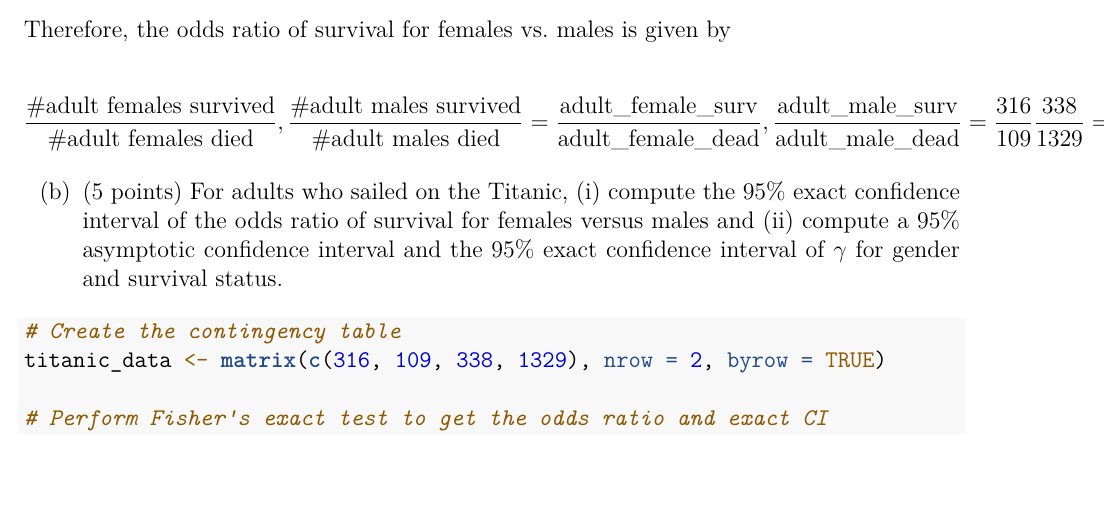
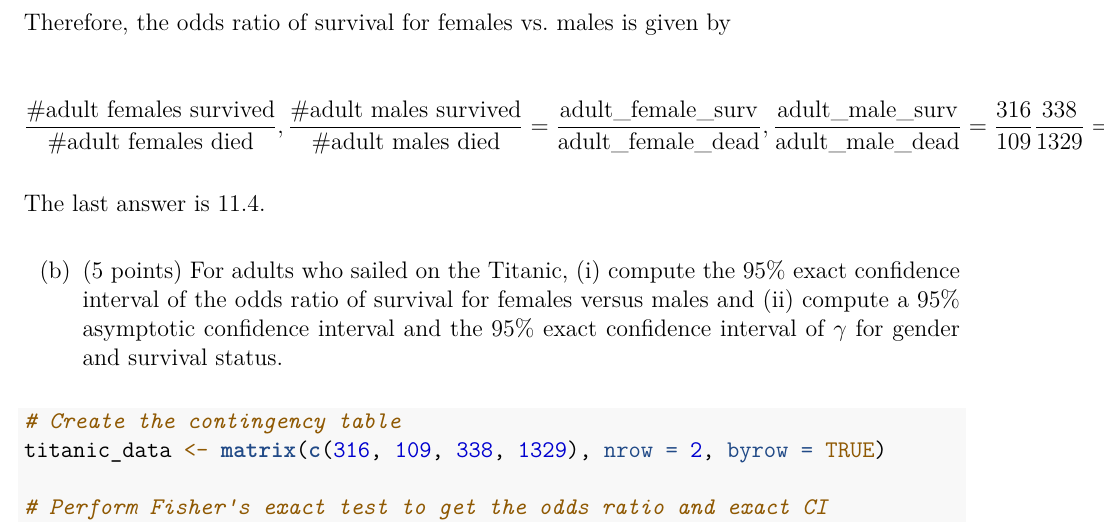
Before and after one commit to alokesh17/cda, an R Markdown document (BIST5615f24hw.Rmd): part of page 5 of 9, cut so that both start at the same text, the shorter picture padded with empty space. The pictures show the output file BIST5615f24hw.pdf that the author committed with the source.

Commit message:
updated .

```diff
--- a/BIST5615f24hw.Rmd
+++ b/BIST5615f24hw.Rmd
@@ -159,7 +159,7 @@ Therefore, the odds ratio of survival for females vs. males is given by
 = 11.4
 \]
 
-
+The last answer is 11.4.
 
 
 
```
Also changed, not shown: BIST5615f24hw.pdf.
